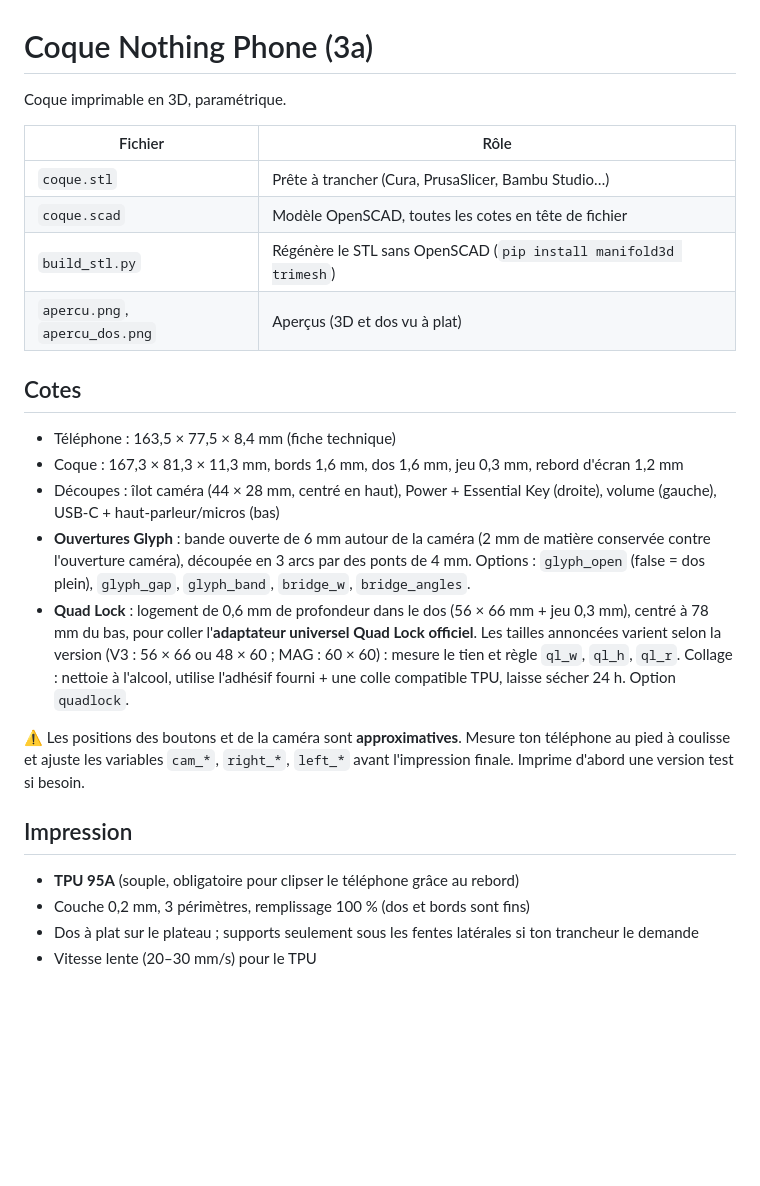
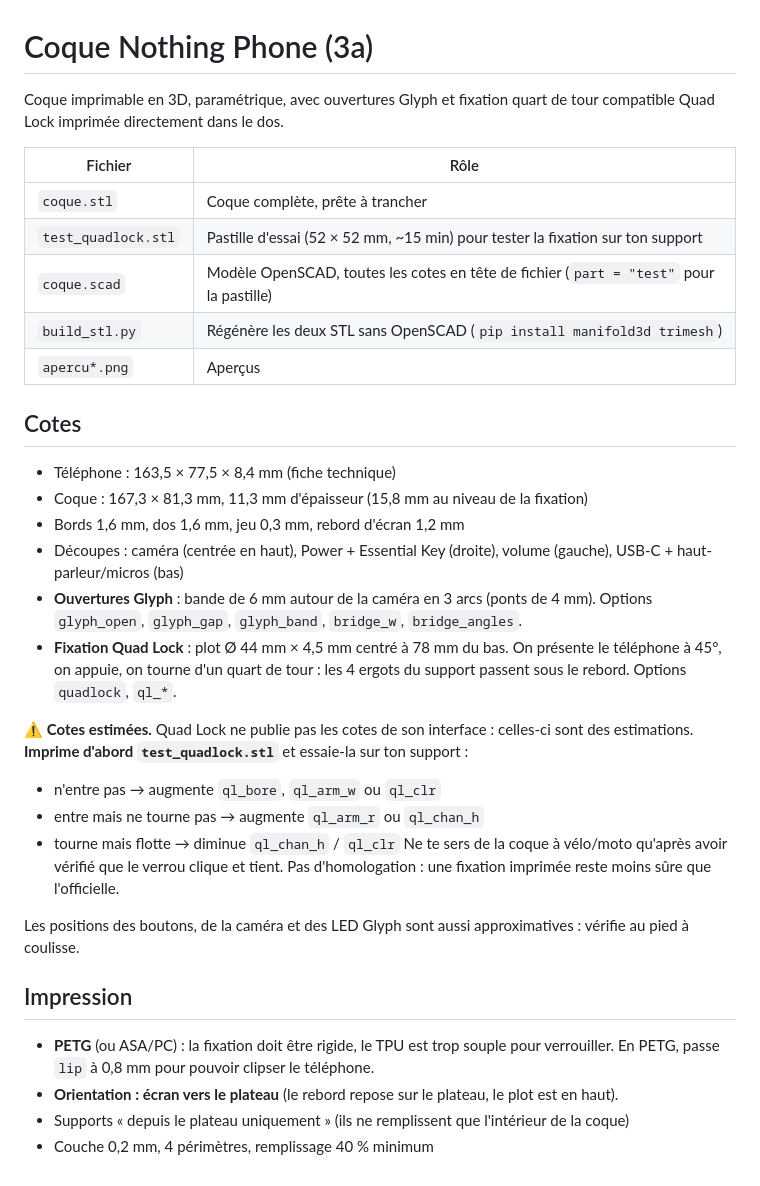
Before and after one commit to Guillaume1006/Guillaume1006, a Markdown page: coque-nothing-phone-3a/README.md, the part around the change. Rendered like a GitHub page; blank space fills up the shorter version.

Commit message:
Coque Nothing Phone (3a) : fixation Quad Lock imprimée
Remplace le logement d'adaptateur par une fixation quart de tour
compatible Quad Lock modélisée dans le dos, plus une pastille d'essai
pour valider les cotes sur un vrai support.

Co-Authored-By: Claude Opus 5.5 <noreply@anthropic.com>
Claude-Session: https://claude.ai/code/session_01EVBSjhz1Qo9FQ585vn31b9

```diff
--- a/coque-nothing-phone-3a/README.md
+++ b/coque-nothing-phone-3a/README.md
@@ -1,35 +1,42 @@
 # Coque Nothing Phone (3a)
 
-Coque imprimable en 3D, paramétrique.
+Coque imprimable en 3D, paramétrique, avec ouvertures Glyph et fixation
+quart de tour compatible Quad Lock imprimée directement dans le dos.
 
 | Fichier | Rôle |
 |---|---|
-| `coque.stl` | Prête à trancher (Cura, PrusaSlicer, Bambu Studio…) |
-| `coque.scad` | Modèle OpenSCAD, toutes les cotes en tête de fichier |
-| `build_stl.py` | Régénère le STL sans OpenSCAD (`pip install manifold3d trimesh`) |
-| `apercu.png`, `apercu_dos.png` | Aperçus (3D et dos vu à plat) |
+| `coque.stl` | Coque complète, prête à trancher |
+| `test_quadlock.stl` | Pastille d'essai (52 × 52 mm, ~15 min) pour tester la fixation sur ton support |
+| `coque.scad` | Modèle OpenSCAD, toutes les cotes en tête de fichier (`part = "test"` pour la pastille) |
+| `build_stl.py` | Régénère les deux STL sans OpenSCAD (`pip install manifold3d trimesh`) |
+| `apercu*.png` | Aperçus |
 
 ## Cotes
 - Téléphone : 163,5 × 77,5 × 8,4 mm (fiche technique)
-- Coque : 167,3 × 81,3 × 11,3 mm, bords 1,6 mm, dos 1,6 mm, jeu 0,3 mm, rebord d'écran 1,2 mm
-- Découpes : îlot caméra (44 × 28 mm, centré en haut), Power + Essential Key (droite),
-  volume (gauche), USB-C + haut-parleur/micros (bas)
-- **Ouvertures Glyph** : bande ouverte de 6 mm autour de la caméra (2 mm de matière
-  conservée contre l'ouverture caméra), découpée en 3 arcs par des ponts de 4 mm.
-  Options : `glyph_open` (false = dos plein), `glyph_gap`, `glyph_band`, `bridge_w`,
-  `bridge_angles`.
-- **Quad Lock** : logement de 0,6 mm de profondeur dans le dos (56 × 66 mm + jeu 0,3 mm),
-  centré à 78 mm du bas, pour coller l'**adaptateur universel Quad Lock officiel**.
-  Les tailles annoncées varient selon la version (V3 : 56 × 66 ou 48 × 60 ; MAG : 60 × 60) :
-  mesure le tien et règle `ql_w`, `ql_h`, `ql_r`. Collage : nettoie à l'alcool, utilise
-  l'adhésif fourni + une colle compatible TPU, laisse sécher 24 h. Option `quadlock`.
+- Coque : 167,3 × 81,3 mm, 11,3 mm d'épaisseur (15,8 mm au niveau de la fixation)
+- Bords 1,6 mm, dos 1,6 mm, jeu 0,3 mm, rebord d'écran 1,2 mm
+- Découpes : caméra (centrée en haut), Power + Essential Key (droite), volume (gauche),
+  USB-C + haut-parleur/micros (bas)
+- **Ouvertures Glyph** : bande de 6 mm autour de la caméra en 3 arcs (ponts de 4 mm).
+  Options `glyph_open`, `glyph_gap`, `glyph_band`, `bridge_w`, `bridge_angles`.
+- **Fixation Quad Lock** : plot Ø 44 mm × 4,5 mm centré à 78 mm du bas. On présente le
+  téléphone à 45°, on appuie, on tourne d'un quart de tour : les 4 ergots du support
+  passent sous le rebord. Options `quadlock`, `ql_*`.
 
-⚠️ Les positions des boutons et de la caméra sont **approximatives**. Mesure ton
-téléphone au pied à coulisse et ajuste les variables `cam_*`, `right_*`, `left_*`
-avant l'impression finale. Imprime d'abord une version test si besoin.
+⚠️ **Cotes estimées.** Quad Lock ne publie pas les cotes de son interface : celles-ci
+sont des estimations. **Imprime d'abord `test_quadlock.stl`** et essaie-la sur ton support :
+- n'entre pas → augmente `ql_bore`, `ql_arm_w` ou `ql_clr`
+- entre mais ne tourne pas → augmente `ql_arm_r` ou `ql_chan_h`
+- tourne mais flotte → diminue `ql_chan_h` / `ql_clr`
+Ne te sers de la coque à vélo/moto qu'après avoir vérifié que le verrou clique et tient.
+Pas d'homologation : une fixation imprimée reste moins sûre que l'officielle.
+
+Les positions des boutons, de la caméra et des LED Glyph sont aussi approximatives :
+vérifie au pied à coulisse.
 
 ## Impression
-- **TPU 95A** (souple, obligatoire pour clipser le téléphone grâce au rebord)
-- Couche 0,2 mm, 3 périmètres, remplissage 100 % (dos et bords sont fins)
-- Dos à plat sur le plateau ; supports seulement sous les fentes latérales si ton trancheur le demande
-- Vitesse lente (20–30 mm/s) pour le TPU
+- **PETG** (ou ASA/PC) : la fixation doit être rigide, le TPU est trop souple pour verrouiller.
+  En PETG, passe `lip` à 0,8 mm pour pouvoir clipser le téléphone.
+- **Orientation : écran vers le plateau** (le rebord repose sur le plateau, le plot est en haut).
+- Supports « depuis le plateau uniquement » (ils ne remplissent que l'intérieur de la coque)
+- Couche 0,2 mm, 4 périmètres, remplissage 40 % minimum
```
Also changed, not shown: coque-nothing-phone-3a/apercu_dos.png, coque-nothing-phone-3a/apercu_quadlock.png (added), 4 other files.
